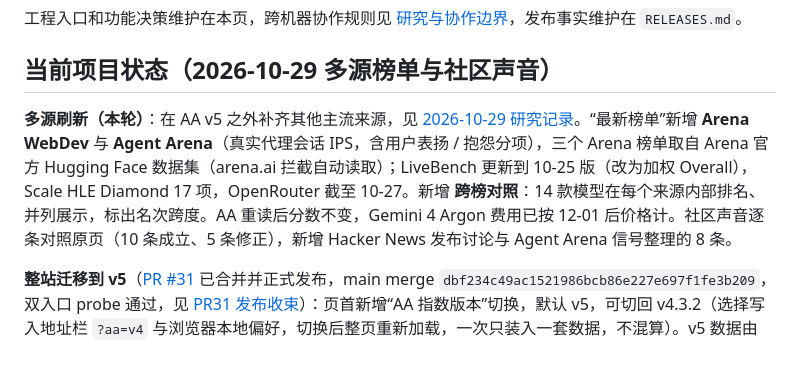
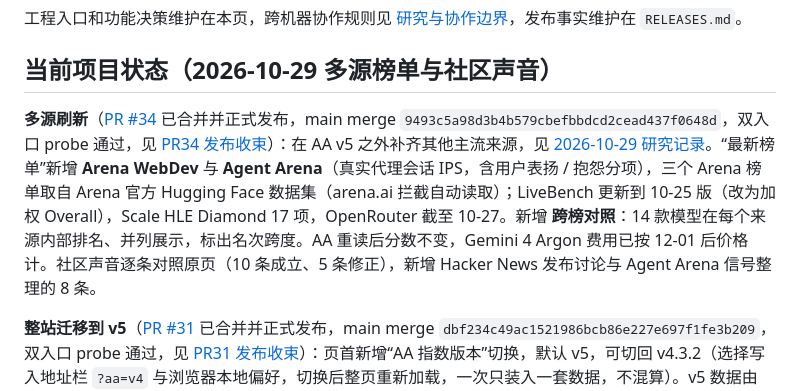
Before and after one commit to pysugar/model-observatory, a Markdown page: README.md, the part around the change. Drawn GitHub-style; blank space fills up the shorter version.

Commit message:
Record the PR34 production release
Co-Authored-By: Claude Opus 5.5 <noreply@anthropic.com>

```diff
--- a/README.md
+++ b/README.md
@@ -20,7 +20,7 @@
 
 ## 当前项目状态（2026-10-29 多源榜单与社区声音）
 
-**多源刷新（本轮）**：在 AA v5 之外补齐其他主流来源，见 [2026-10-29 研究记录](research/2026-10-29/README.md)。“最新榜单”新增 **Arena WebDev** 与 **Agent Arena**（真实代理会话 IPS，含用户表扬 / 抱怨分项），三个 Arena 榜单取自 Arena 官方 Hugging Face 数据集（arena.ai 拦截自动读取）；LiveBench 更新到 10-25 版（改为加权 Overall），Scale HLE Diamond 17 项，OpenRouter 截至 10-27。新增 **跨榜对照**：14 款模型在每个来源内部排名、并列展示，标出名次跨度。AA 重读后分数不变，Gemini 4 Argon 费用已按 12-01 后价格计。社区声音逐条对照原页（10 条成立、5 条修正），新增 Hacker News 发布讨论与 Agent Arena 信号整理的 8 条。
+**多源刷新**（[PR #34](https://github.com/pysugar/model-observatory/pull/34) 已合并并正式发布，main merge `9493c5a98d3b4b579cbefbbdcd2cead437f0648d`，双入口 probe 通过，见 [PR34 发布收束](RELEASES.md#2026-10-29-pr34-多源榜单跨榜对照与社区声音核对正式发布收束)）：在 AA v5 之外补齐其他主流来源，见 [2026-10-29 研究记录](research/2026-10-29/README.md)。“最新榜单”新增 **Arena WebDev** 与 **Agent Arena**（真实代理会话 IPS，含用户表扬 / 抱怨分项），三个 Arena 榜单取自 Arena 官方 Hugging Face 数据集（arena.ai 拦截自动读取）；LiveBench 更新到 10-25 版（改为加权 Overall），Scale HLE Diamond 17 项，OpenRouter 截至 10-27。新增 **跨榜对照**：14 款模型在每个来源内部排名、并列展示，标出名次跨度。AA 重读后分数不变，Gemini 4 Argon 费用已按 12-01 后价格计。社区声音逐条对照原页（10 条成立、5 条修正），新增 Hacker News 发布讨论与 Agent Arena 信号整理的 8 条。
 
 
 **整站迁移到 v5**（[PR #31](https://github.com/pysugar/model-observatory/pull/31) 已合并并正式发布，main merge `dbf234c49ac1521986bcb86e227e697f1fe3b209`，双入口 probe 通过，见 [PR31 发布收束](RELEASES.md#2026-10-28-pr31-整站迁移到-aa-智能指数-v5-正式发布收束)）：页首新增“AA 指数版本”切换，默认 v5，可切回 v4.3.2（选择写入地址栏 `?aa=v4` 与浏览器本地偏好，切换后整页重新加载，一次只装入一套数据，不混算）。v5 数据由 [fetch_aa_v5_releases.py](research/2026-10-28/fetch_aa_v5_releases.py) 从 AA 发布版本页读取：16 个发布版本、49 个档位，四大家族 11 款活跃模型 44 个档位的 9 项 v5 评测，6 大领域指数按 v5 构成。AA 没有用 v5 重测旧型号（Opus 5、Sonnet 5、GPT-6 Sol、GPT-5.6 Sol/Luna、Grok 4.6、Fable 5、Opus 4.8、Sonnet 4.6 等），它们在 v5 视图中显示为未测，只在 v4.3.2 视图中有数据。v5 任务视图：复杂推理 = HLE-Diamond + CritPt v2 hard，编程 = Terminal-Bench 4.0 + FrontierCode 2.0，长程代理改为 Terminal-Bench-Science，文档与抗幻觉 = (2 × GDP.pdf + 3 × AA-Omniscience v1.1) / 5，方案规划与工具自动化不变。“均衡”门槛下 77 格甜蜜点有 21 格变化（含评测已更换的长程代理列）。
```
Also changed, not shown: RELEASES.md (+15 -0 lines).
